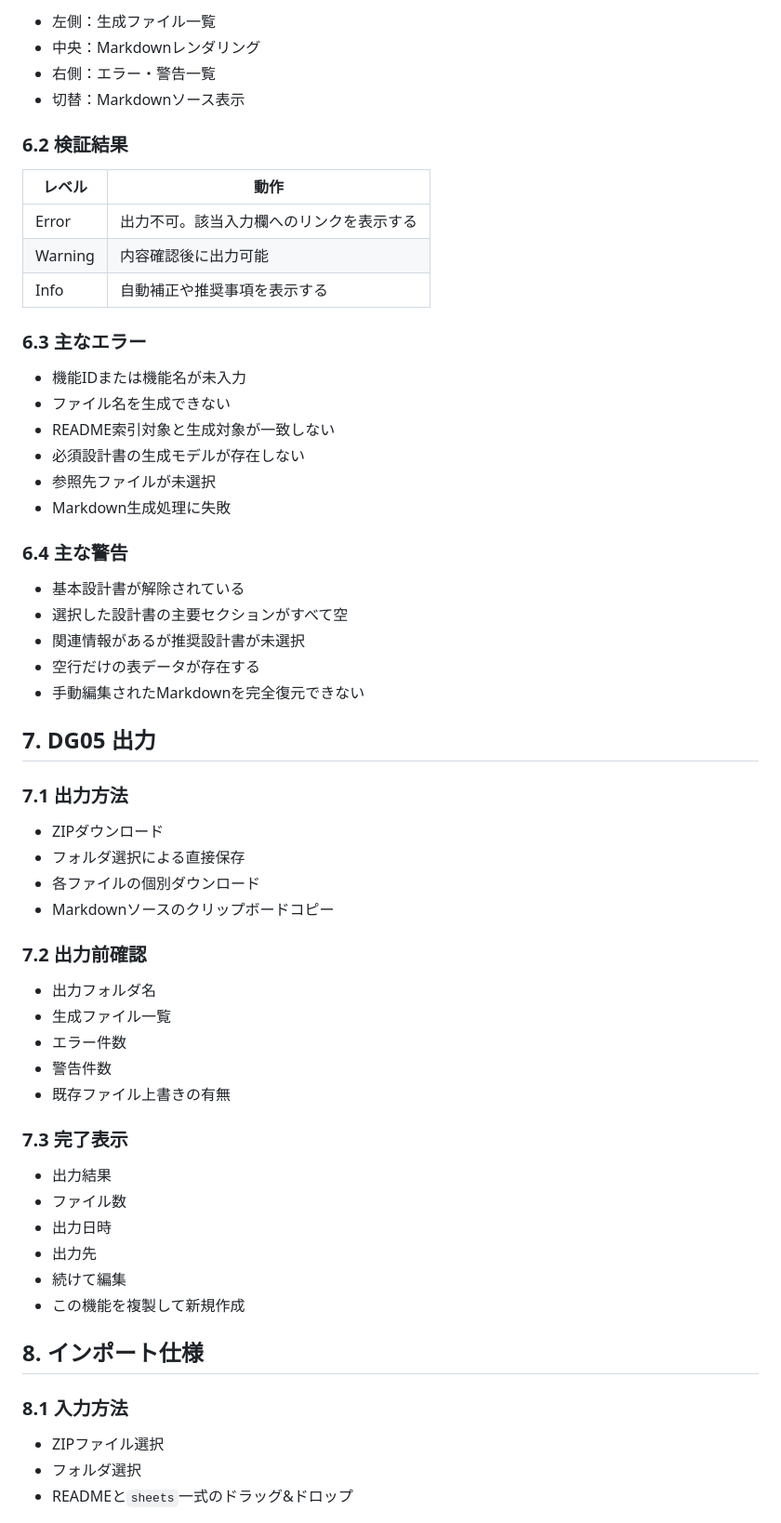
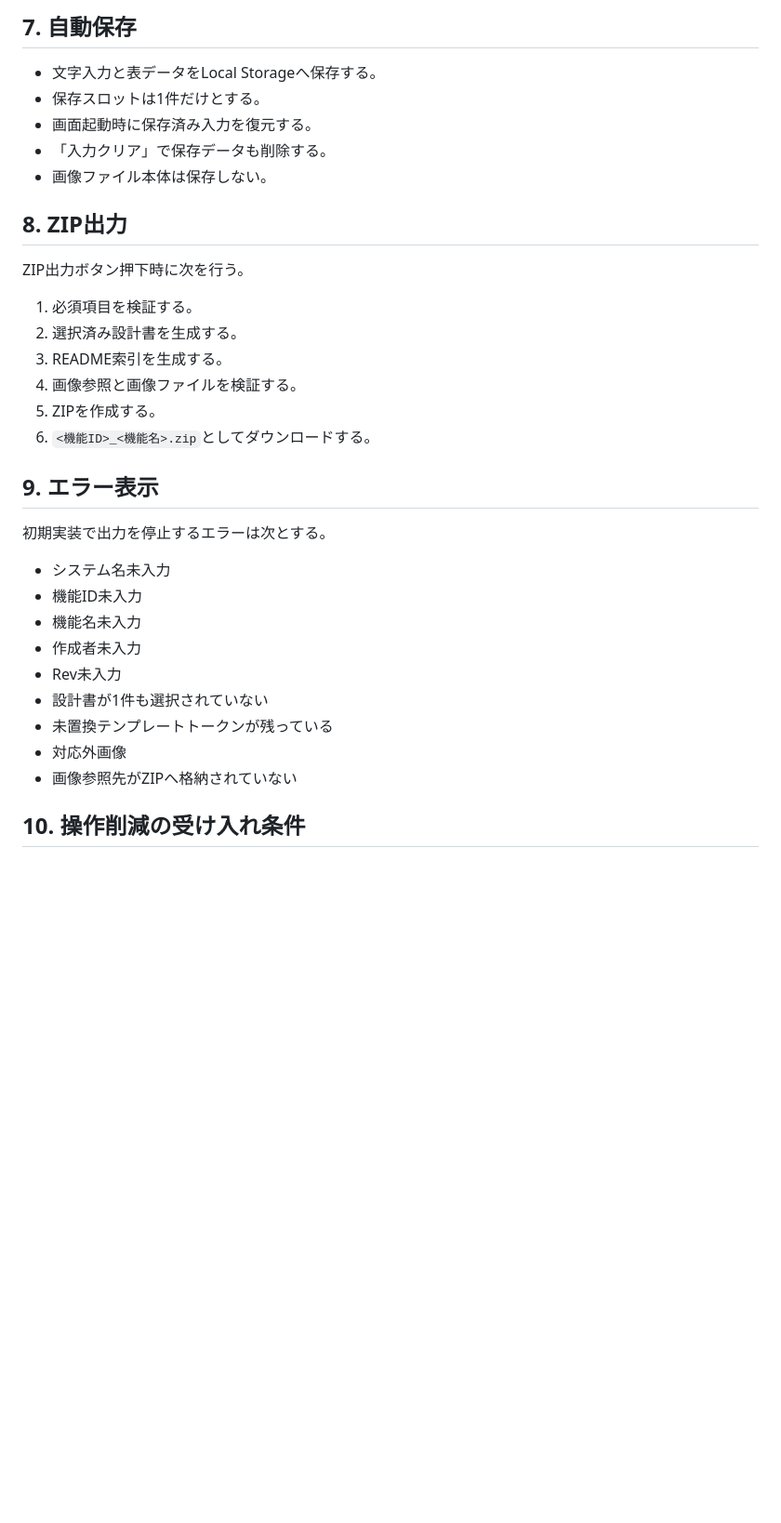
Before and after one commit to zony21/docs-generator, a Markdown page: docs/02_FUNCTIONAL_DESIGN.md, the part around one of its changes. Shown at 93% size. GitHub-like rendering; blank space fills up the shorter version.

```diff
--- a/docs/02_FUNCTIONAL_DESIGN.md
+++ b/docs/02_FUNCTIONAL_DESIGN.md
@@ -349,65 +231,36 @@ No.は自動採番し、必要な場合のみ手動変更可能とする。
 
-- 左側：生成ファイル一覧
-- 中央：Markdownレンダリング
-- 右側：エラー・警告一覧
-- 切替：Markdownソース表示
+## 7. 自動保存
 
-### 6.2 検証結果
+- 文字入力と表データをLocal Storageへ保存する。
+- 保存スロットは1件だけとする。
+- 画面起動時に保存済み入力を復元する。
+- 「入力クリア」で保存データも削除する。
+- 画像ファイル本体は保存しない。
 
-| レベル | 動作 |
-| --- | --- |
-| Error | 出力不可。該当入力欄へのリンクを表示する |
-| Warning | 内容確認後に出力可能 |
-| Info | 自動補正や推奨事項を表示する |
+## 8. ZIP出力
 
-### 6.3 主なエラー
+ZIP出力ボタン押下時に次を行う。
 
-- 機能IDまたは機能名が未入力
-- ファイル名を生成できない
-- README索引対象と生成対象が一致しない
-- 必須設計書の生成モデルが存在しない
-- 参照先ファイルが未選択
-- Markdown生成処理に失敗
+1. 必須項目を検証する。
+2. 選択済み設計書を生成する。
+3. README索引を生成する。
+4. 画像参照と画像ファイルを検証する。
+5. ZIPを作成する。
+6. `<機能ID>_<機能名>.zip`としてダウンロードする。
 
-### 6.4 主な警告
+## 9. エラー表示
 
-- 基本設計書が解除されている
-- 選択した設計書の主要セクションがすべて空
-- 関連情報があるが推奨設計書が未選択
-- 空行だけの表データが存在する
-- 手動編集されたMarkdownを完全復元できない
+初期実装で出力を停止するエラーは次とする。
 
-## 7. DG05 出力
+- システム名未入力
+- 機能ID未入力
+- 機能名未入力
+- 作成者未入力
+- Rev未入力
+- 設計書が1件も選択されていない
+- 未置換テンプレートトークンが残っている
+- 対応外画像
+- 画像参照先がZIPへ格納されていない
 
-### 7.1 出力方法
+## 10. 操作削減の受け入れ条件
 
-- ZIPダウンロード
-- フォルダ選択による直接保存
-- 各ファイルの個別ダウンロード
-- Markdownソースのクリップボードコピー
-
-### 7.2 出力前確認
-
-- 出力フォルダ名
-- 生成ファイル一覧
-- エラー件数
-- 警告件数
-- 既存ファイル上書きの有無
-
-### 7.3 完了表示
-
-- 出力結果
-- ファイル数
-- 出力日時
-- 出力先
-- 続けて編集
-- この機能を複製して新規作成
-
-## 8. インポート仕様
-
-### 8.1 入力方法
-
-- ZIPファイル選択
-- フォルダ選択
-- READMEと`sheets`一式のドラッグ&ドロップ
-
```
Also changed, not shown: other parts of docs/02_FUNCTIONAL_DESIGN.md (+138 -278 lines).
